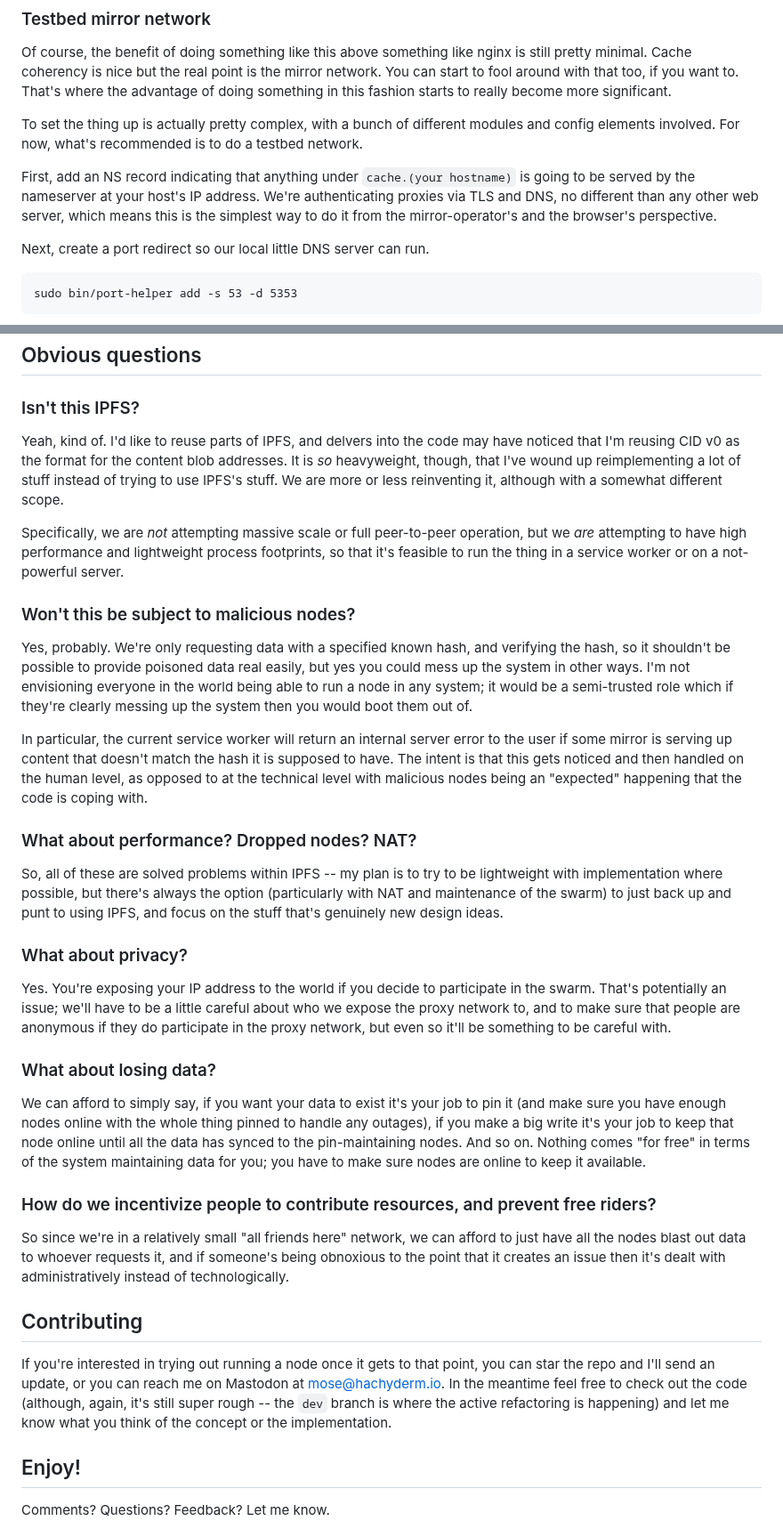
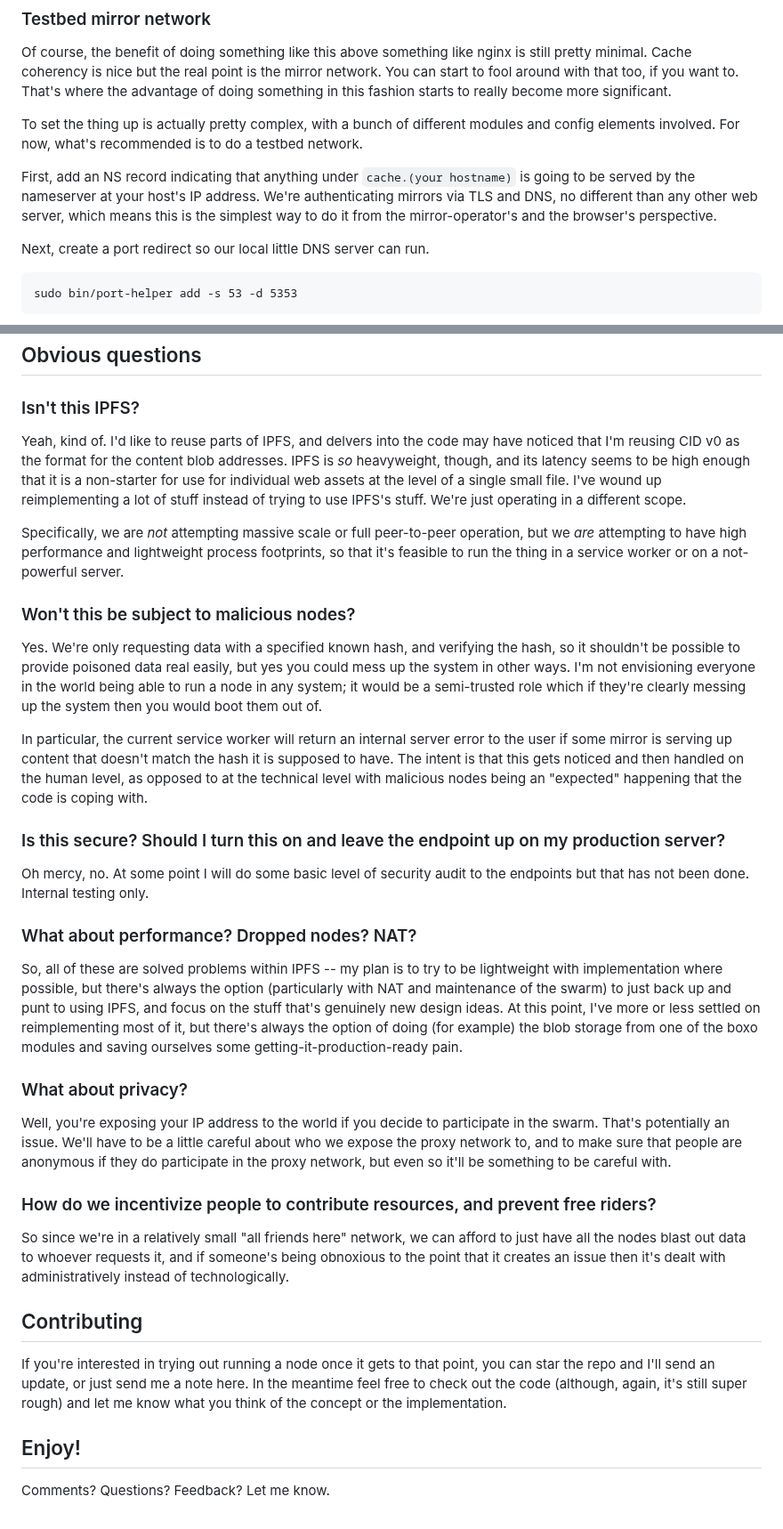
Before and after one commit to andrewmoise/grits, a Markdown page: README.md, 2 parts joined by grey strips. Shown at 89% size. GitHub-like rendering.

Commit message:
More README tweaks

```diff
--- a/README.md
+++ b/README.md
@@ -139,7 +139,7 @@ Of course, the benefit of doing something like this above something like nginx i
 
 To set the thing up is actually pretty complex, with a bunch of different modules and config elements involved. For now, what's recommended is to do a testbed network.
 
-First, add an NS record indicating that anything under `cache.(your hostname)` is going to be served by the nameserver at your host's IP address. We're authenticating proxies via TLS and DNS, no different than any other web server, which means this is the simplest way to do it from the mirror-operator's and the browser's perspective.
+First, add an NS record indicating that anything under `cache.(your hostname)` is going to be served by the nameserver at your host's IP address. We're authenticating mirrors via TLS and DNS, no different than any other web server, which means this is the simplest way to do it from the mirror-operator's and the browser's perspective.
 
 Next, create a port redirect so our local little DNS server can run.
 
@@ -236,27 +236,27 @@ There's a more detailed task list, mostly just internal nodes, in TODO.md.
 
 ### Isn't this IPFS?
 
-Yeah, kind of. I'd like to reuse parts of IPFS, and delvers into the code may have noticed that I'm reusing CID v0 as the format for the content blob addresses. It is *so* heavyweight, though, that I've wound up reimplementing a lot of stuff instead of trying to use IPFS's stuff. We are more or less reinventing it, although with a somewhat different scope.
+Yeah, kind of. I'd like to reuse parts of IPFS, and delvers into the code may have noticed that I'm reusing CID v0 as the format for the content blob addresses. IPFS is *so* heavyweight, though, and its latency seems to be high enough that it is a non-starter for use for individual web assets at the level of a single small file. I've wound up reimplementing a lot of stuff instead of trying to use IPFS's stuff. We're just operating in a different scope.
 
 Specifically, we are *not* attempting massive scale or full peer-to-peer operation, but we *are* attempting to have high performance and lightweight process footprints, so that it's feasible to run the thing in a service worker or on a not-powerful server.
 
 ### Won't this be subject to malicious nodes?
 
-Yes, probably. We're only requesting data with a specified known hash, and verifying the hash, so it shouldn't be possible to provide poisoned data real easily, but yes you could mess up the system in other ways. I'm not envisioning everyone in the world being able to run a node in any system; it would be a semi-trusted role which if they're clearly messing up the system then you would boot them out of.
+Yes. We're only requesting data with a specified known hash, and verifying the hash, so it shouldn't be possible to provide poisoned data real easily, but yes you could mess up the system in other ways. I'm not envisioning everyone in the world being able to run a node in any system; it would be a semi-trusted role which if they're clearly messing up the system then you would boot them out of.
 
 In particular, the current service worker will return an internal server error to the user if some mirror is serving up content that doesn't match the hash it is supposed to have. The intent is that this gets noticed and then handled on the human level, as opposed to at the technical level with malicious nodes being an "expected" happening that the code is coping with.
 
+### Is this secure? Should I turn this on and leave the endpoint up on my production server?
+
+Oh mercy, no. At some point I will do some basic level of security audit to the endpoints but that has not been done. Internal testing only.
+
 ### What about performance? Dropped nodes? NAT?
 
-So, all of these are solved problems within IPFS -- my plan is to try to be lightweight with implementation where possible, but there's always the option (particularly with NAT and maintenance of the swarm) to just back up and punt to using IPFS, and focus on the stuff that's genuinely new design ideas.
+So, all of these are solved problems within IPFS -- my plan is to try to be lightweight with implementation where possible, but there's always the option (particularly with NAT and maintenance of the swarm) to just back up and punt to using IPFS, and focus on the stuff that's genuinely new design ideas. At this point, I've more or less settled on reimplementing most of it, but there's always the option of doing (for example) the blob storage from one of the boxo modules and saving ourselves some getting-it-production-ready pain.
 
 ### What about privacy?
 
-Yes. You're exposing your IP address to the world if you decide to participate in the swarm. That's potentially an issue; we'll have to be a little careful about who we expose the proxy network to, and to make sure that people are anonymous if they do participate in the proxy network, but even so it'll be something to be careful with.
-
-### What about losing data?
-
-We can afford to simply say, if you want your data to exist it's your job to pin it (and make sure you have enough nodes online with the whole thing pinned to handle any outages), if you make a big write it's your job to keep that node online until all the data has synced to the pin-maintaining nodes. And so on. Nothing comes "for free" in terms of the system maintaining data for you; you have to make sure nodes are online to keep it available.
+Well, you're exposing your IP address to the world if you decide to participate in the swarm. That's potentially an issue. We'll have to be a little careful about who we expose the proxy network to, and to make sure that people are anonymous if they do participate in the proxy network, but even so it'll be something to be careful with.
 
 ### How do we incentivize people to contribute resources, and prevent free riders?
 
@@ -264,7 +264,7 @@ So since we're in a relatively small "all friends here" network, we can afford t
 
 ## Contributing
 
-If you're interested in trying out running a node once it gets to that point, you can star the repo and I'll send an update, or you can reach me on Mastodon at mose@hachyderm.io. In the meantime feel free to check out the code (although, again, it's still super rough -- the `dev` branch is where the active refactoring is happening) and let me know what you think of the concept or the implementation.
+If you're interested in trying out running a node once it gets to that point, you can star the repo and I'll send an update, or just send me a note here. In the meantime feel free to check out the code (although, again, it's still super rough) and let me know what you think of the concept or the implementation.
 
 ## Enjoy!
 
```
Also changed, not shown: other parts of README.md (+3 -3 lines).
